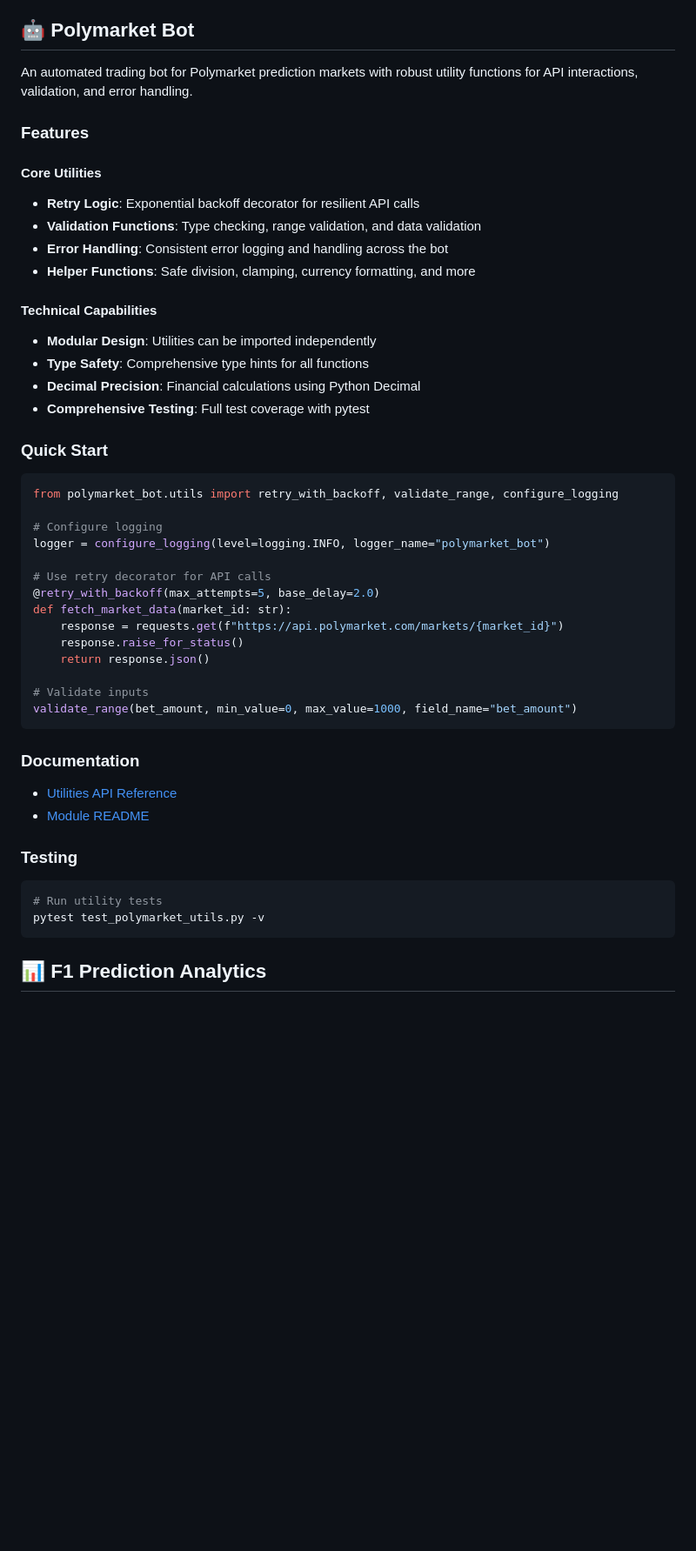
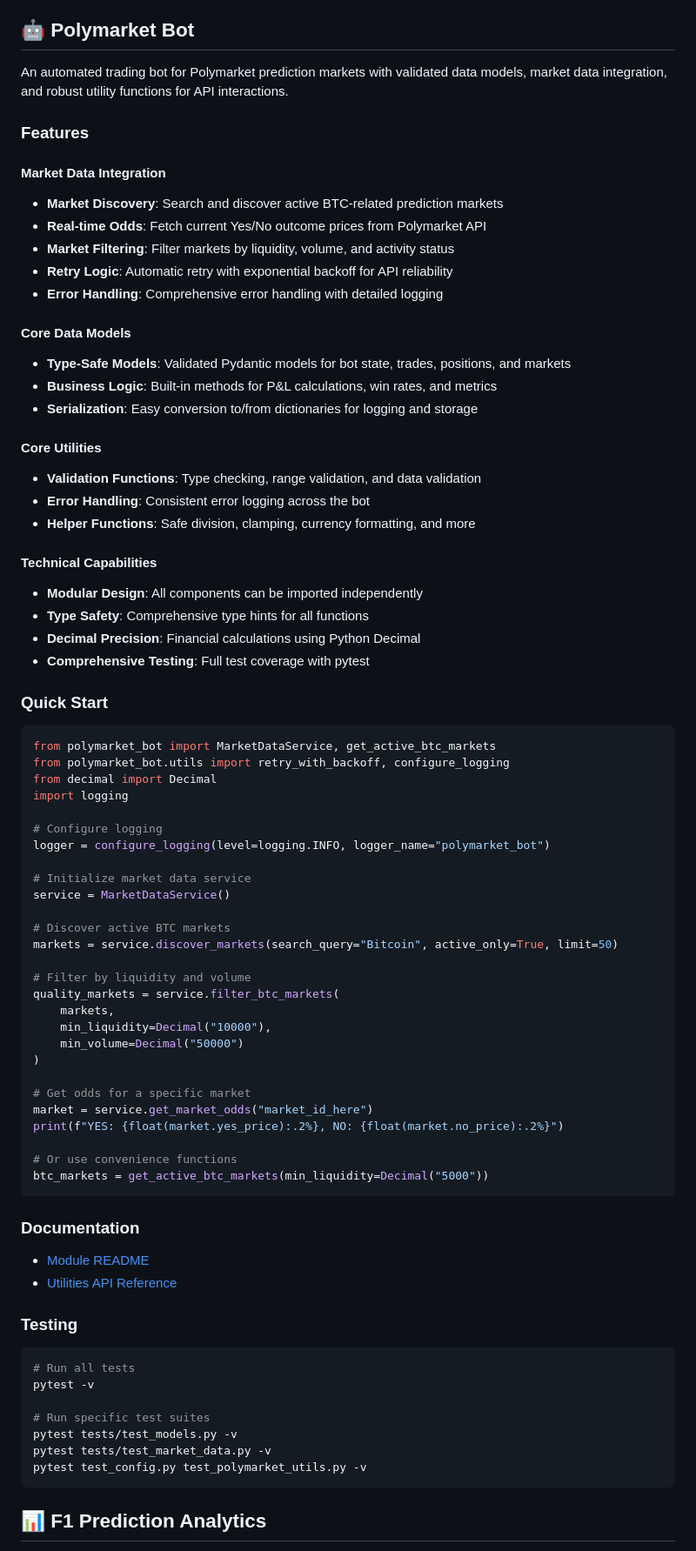
Before and after one commit to bobbydeveaux/simple-spaghetti-website, a Markdown page: README.md, the part around the change. Shown at 87% size. Rendered like a GitHub page; blank space fills up the shorter version.

Commit message:
docs: update main README with market data integration
- Add Market Data Integration section to Polymarket Bot features
- Update Quick Start example with market discovery code
- Add market data service usage examples
- Update testing commands to include new test suite

````diff
--- a/README.md
+++ b/README.md
@@ -108,18 +108,29 @@ locust -f tests/performance/test_load.py
 
 ## 🤖 Polymarket Bot
 
-An automated trading bot for Polymarket prediction markets with robust utility functions for API interactions, validation, and error handling.
+An automated trading bot for Polymarket prediction markets with validated data models, market data integration, and robust utility functions for API interactions.
 
 ### Features
 
+#### Market Data Integration
+- **Market Discovery**: Search and discover active BTC-related prediction markets
+- **Real-time Odds**: Fetch current Yes/No outcome prices from Polymarket API
+- **Market Filtering**: Filter markets by liquidity, volume, and activity status
+- **Retry Logic**: Automatic retry with exponential backoff for API reliability
+- **Error Handling**: Comprehensive error handling with detailed logging
+
+#### Core Data Models
+- **Type-Safe Models**: Validated Pydantic models for bot state, trades, positions, and markets
+- **Business Logic**: Built-in methods for P&L calculations, win rates, and metrics
+- **Serialization**: Easy conversion to/from dictionaries for logging and storage
+
 #### Core Utilities
-- **Retry Logic**: Exponential backoff decorator for resilient API calls
 - **Validation Functions**: Type checking, range validation, and data validation
-- **Error Handling**: Consistent error logging and handling across the bot
+- **Error Handling**: Consistent error logging across the bot
 - **Helper Functions**: Safe division, clamping, currency formatting, and more
 
 #### Technical Capabilities
-- **Modular Design**: Utilities can be imported independently
+- **Modular Design**: All components can be imported independently
 - **Type Safety**: Comprehensive type hints for all functions
 - **Decimal Precision**: Financial calculations using Python Decimal
 - **Comprehensive Testing**: Full test coverage with pytest
@@ -127,32 +138,50 @@ An automated trading bot for Polymarket prediction markets with robust utility f
 ### Quick Start
 
 ```python
-from polymarket_bot.utils import retry_with_backoff, validate_range, configure_logging
+from polymarket_bot import MarketDataService, get_active_btc_markets
+from polymarket_bot.utils import retry_with_backoff, configure_logging
+from decimal import Decimal
+import logging
 
 # Configure logging
 logger = configure_logging(level=logging.INFO, logger_name="polymarket_bot")
 
-# Use retry decorator for API calls
-@retry_with_backoff(max_attempts=5, base_delay=2.0)
-def fetch_market_data(market_id: str):
-    response = requests.get(f"https://api.polymarket.com/markets/{market_id}")
-    response.raise_for_status()
-    return response.json()
+# Initialize market data service
+service = MarketDataService()
 
-# Validate inputs
-validate_range(bet_amount, min_value=0, max_value=1000, field_name="bet_amount")
+# Discover active BTC markets
+markets = service.discover_markets(search_query="Bitcoin", active_only=True, limit=50)
+
+# Filter by liquidity and volume
+quality_markets = service.filter_btc_markets(
+    markets,
+    min_liquidity=Decimal("10000"),
+    min_volume=Decimal("50000")
+)
+
+# Get odds for a specific market
+market = service.get_market_odds("market_id_here")
+print(f"YES: {float(market.yes_price):.2%}, NO: {float(market.no_price):.2%}")
+
+# Or use convenience functions
+btc_markets = get_active_btc_markets(min_liquidity=Decimal("5000"))
 ```
 
 ### Documentation
 
+- [Module README](polymarket-bot/README.md)
 - [Utilities API Reference](docs/polymarket-bot/utilities.md)
-- [Module README](polymarket-bot/README.md)
 
 ### Testing
 
 ```bash
-# Run utility tests
-pytest test_polymarket_utils.py -v
+# Run all tests
+pytest -v
+
+# Run specific test suites
+pytest tests/test_models.py -v
+pytest tests/test_market_data.py -v
+pytest test_config.py test_polymarket_utils.py -v
 ```
 
 ## 📊 F1 Prediction Analytics
````
